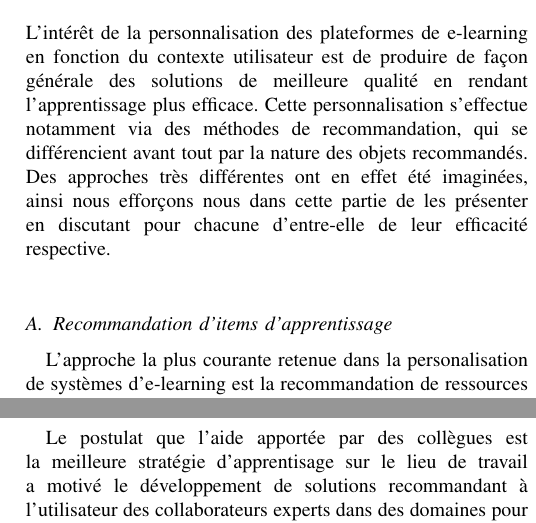
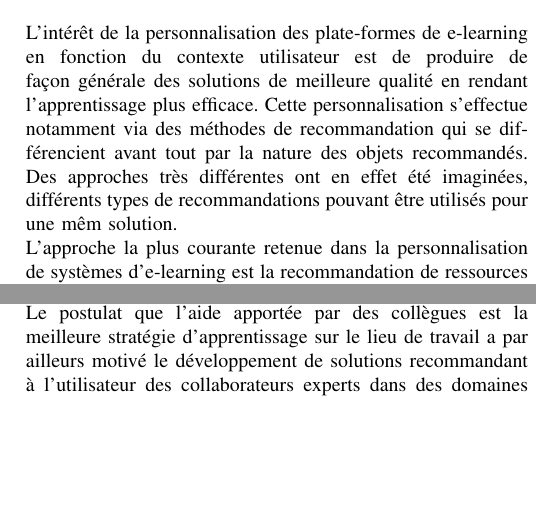
Before and after one commit to TurpIF/sbib-e-learning, a LaTeX paper (rapport.tex): two parts of the columns of page 3 of 3, joined at a grey line, cut so that both start at the same text, the shorter picture padded with empty space. Compiled offline with pdfLaTeX.

Commit message:
plus de texte au paragraphe 4, suppression des sous parties bidon

```diff
--- a/rapport.tex
+++ b/rapport.tex
@@ -219,14 +219,12 @@ prendre en compte les informations de l'utilisateur. \\
 
 \section{Application spécifique dans le domaine du e-learning}
 ~\\
-L'intérêt de la personnalisation des plateformes de e-learning en fonction du contexte utilisateur est de produire de façon générale des solutions de meilleure qualité en rendant l'apprentissage plus efficace. Cette personnalisation s'effectue notamment via des méthodes de recommandation, qui se différencient avant tout par la nature des objets recommandés. Des approches très différentes ont en effet été imaginées, ainsi nous efforçons nous dans cette partie de les présenter en discutant pour chacune d'entre-elle de leur efficacité respective. \\
+	L'intérêt de la personnalisation des plate-formes de e-learning en fonction du contexte utilisateur est de produire de façon générale des solutions de meilleure qualité en rendant l'apprentissage plus efficace. Cette personnalisation s'effectue notamment via des méthodes de recommandation qui se différencient avant tout par la nature des objets recommandés. Des approches très différentes ont en effet été imaginées, différents types de recommandations pouvant être utilisés pour une mêm solution. \\
+	L'approche la plus courante retenue dans la personnalisation de systèmes d'e-learning est la recommandation de ressources d'apprentissage \cite{DBLP:journals/tlt/VerbertMOWDBD12}. Il peut s'agir d'items complémentaires à la formation comme des exemples ou des éléments exercices ayant pour but de faciliter l'apprentissage aux élèves, comme de cours complets susceptibles de les intéresser.
+L'on peut également envisager de recommander du contenu non pas à l'étudiant, mais à l'auteur du cours \cite{smartECourseRecommander} dans l'optique que celui-ci soit suffisamment pourvu en ressources variées lui permettant de s'adapter le mieux possible aux différents modes d'apprentissages des lecteurs. \\
+	Le postulat que l'aide apportée par des collègues est la meilleure stratégie d'apprentissage sur le lieu de travail a par ailleurs motivé le développement de solutions recommandant à l'utilisateur des collaborateurs experts dans des domaines pour lesquels il manque de connaissances\cite{DBLP:journals/procedia/BehamKLL10}.
+	Une autre approche parfois employée consiste à générer des messages personnalisés encourageant l'utilisateur à se mettre en situation d'apprentissage. Ce type de solution est notamment utilisé en conjonction sur des plate-formes mobiles. \cite{DBLP:conf/wmte/PetersenM06}.
 
-\subsection{Recommandation d'items d'apprentissage}
-L'approche la plus courante retenue dans la personalisation de systèmes d'e-learning est la recommandation de ressources d'apprentissage \cite{DBLP:journals/tlt/VerbertMOWDBD12}. La nature de ces ressource varie en fonction du contexte dans lequel les différentes solutions sont mises en place.
-\subsection{Recommandation de personnes de référence}
-Le postulat que l'aide apportée par des collègues est la meilleure stratégie d'apprentisage sur le lieu de travail a motivé le développement de solutions recommandant à l'utilisateur des collaborateurs experts dans des domaines pour lesquels il manque de connaissances.\cite{DBLP:journals/procedia/BehamKLL10}
-\subsection{Recommandation d'ordre d'apprentissage}
-\subsection{Recommandation d'actionsutilisateurs}
 
 
 \section{Conclusion}
```
Also changed, not shown: rapport.pdf.
